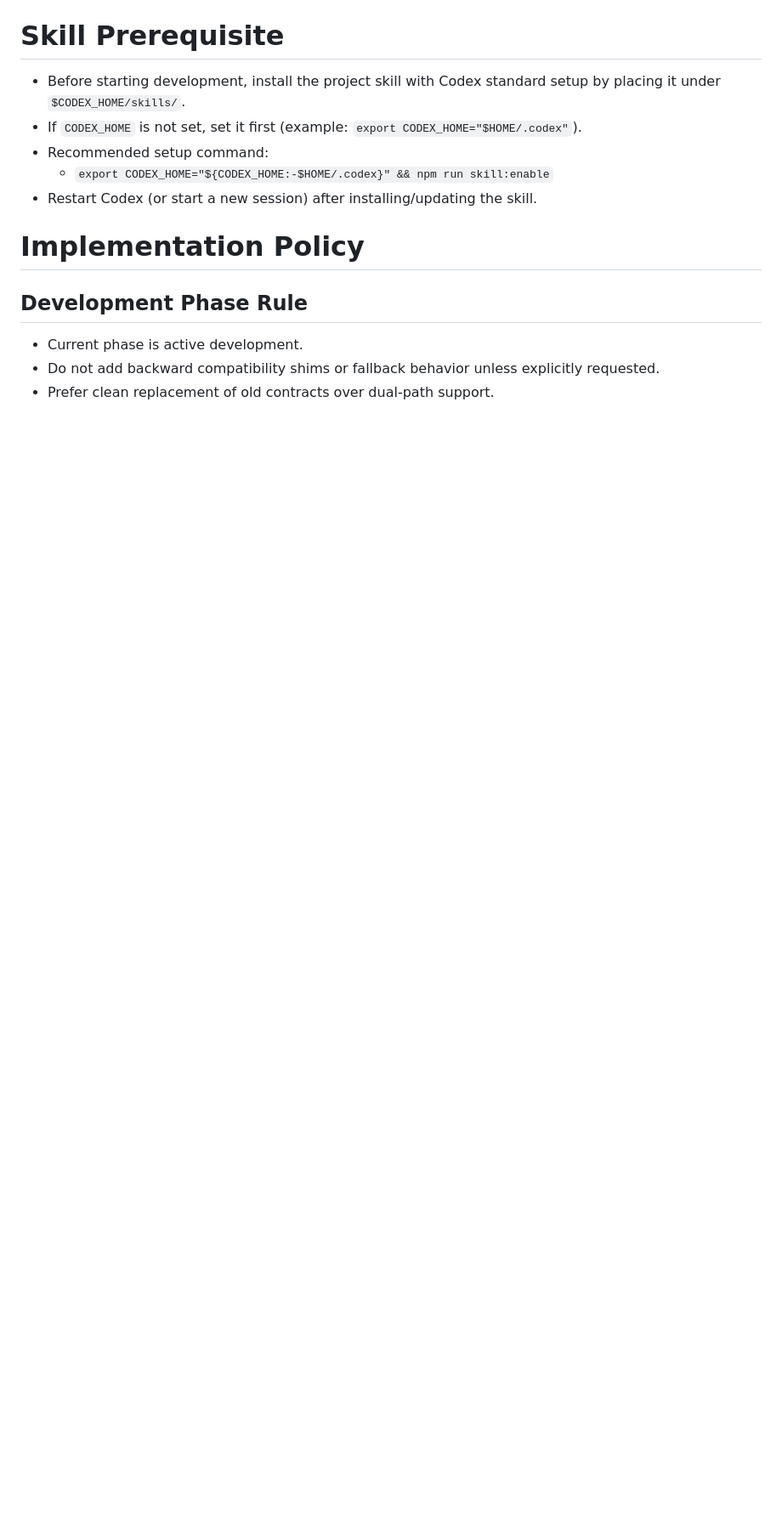
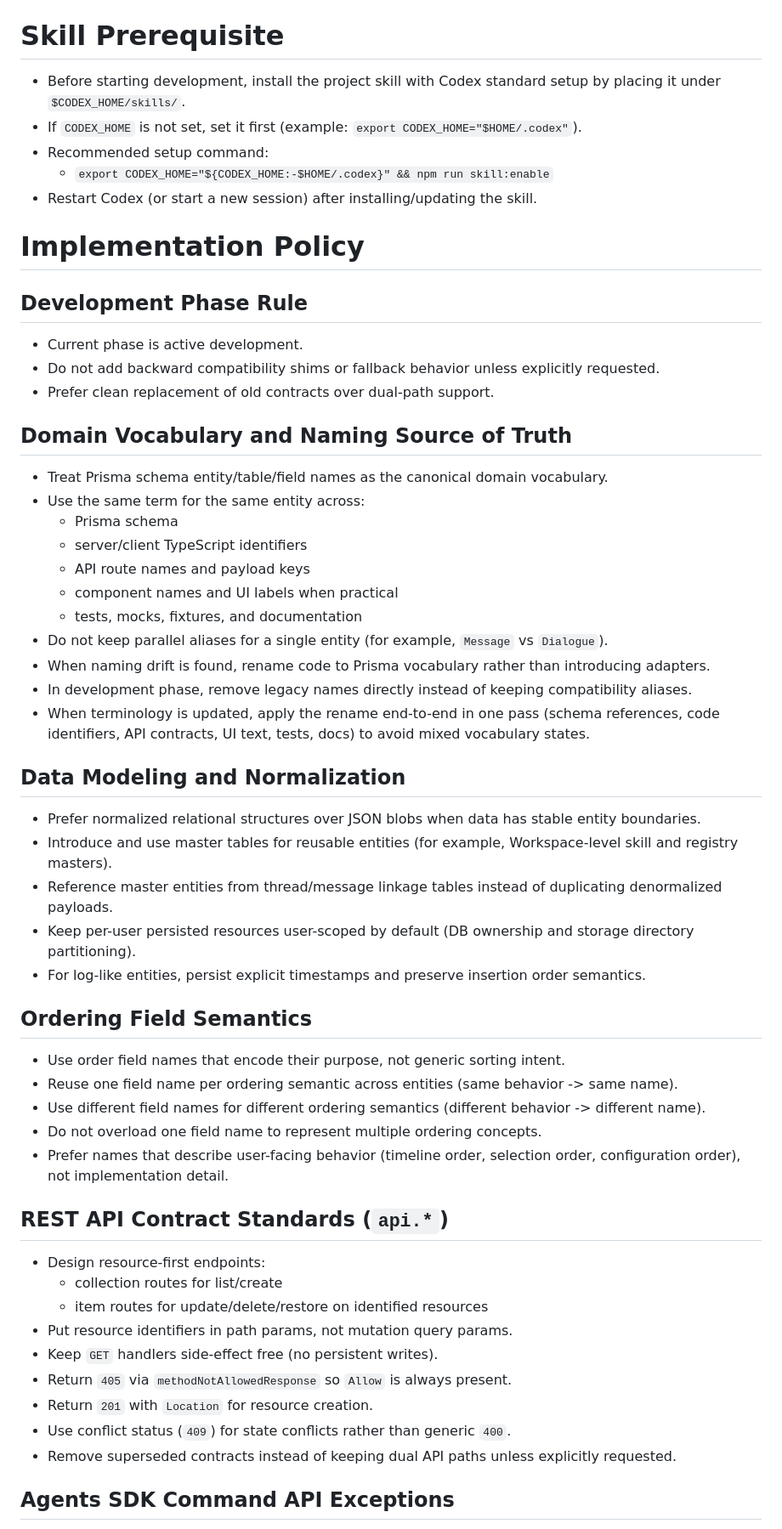
Before and after one commit to anaregdesign/local-playground, a Markdown page: AGENTS.md, the part around one of its changes. Shown at 85% size. Drawn GitHub-style; blank space fills up the shorter version.

Commit message:
docs(policy): generalize naming and refactor guardrails

```diff
--- a/AGENTS.md
+++ b/AGENTS.md
@@ -19,3 +19,48 @@
 - Current phase is active development.
 - Do not add backward compatibility shims or fallback behavior unless explicitly requested.
 - Prefer clean replacement of old contracts over dual-path support.
+
+## Domain Vocabulary and Naming Source of Truth
+
+- Treat Prisma schema entity/table/field names as the canonical domain vocabulary.
+- Use the same term for the same entity across:
+  - Prisma schema
+  - server/client TypeScript identifiers
+  - API route names and payload keys
+  - component names and UI labels when practical
+  - tests, mocks, fixtures, and documentation
+- Do not keep parallel aliases for a single entity (for example, `Message` vs `Dialogue`).
+- When naming drift is found, rename code to Prisma vocabulary rather than introducing adapters.
+- In development phase, remove legacy names directly instead of keeping compatibility aliases.
+- When terminology is updated, apply the rename end-to-end in one pass (schema references, code identifiers, API contracts, UI text, tests, docs) to avoid mixed vocabulary states.
+
+## Data Modeling and Normalization
+
+- Prefer normalized relational structures over JSON blobs when data has stable entity boundaries.
+- Introduce and use master tables for reusable entities (for example, Workspace-level skill and registry masters).
+- Reference master entities from thread/message linkage tables instead of duplicating denormalized payloads.
+- Keep per-user persisted resources user-scoped by default (DB ownership and storage directory partitioning).
+- For log-like entities, persist explicit timestamps and preserve insertion order semantics.
+
+## Ordering Field Semantics
+
+- Use order field names that encode their purpose, not generic sorting intent.
+- Reuse one field name per ordering semantic across entities (same behavior -> same name).
+- Use different field names for different ordering semantics (different behavior -> different name).
+- Do not overload one field name to represent multiple ordering concepts.
+- Prefer names that describe user-facing behavior (timeline order, selection order, configuration order), not implementation detail.
+
+## REST API Contract Standards (`api.*`)
+
+- Design resource-first endpoints:
+  - collection routes for list/create
+  - item routes for update/delete/restore on identified resources
+- Put resource identifiers in path params, not mutation query params.
+- Keep `GET` handlers side-effect free (no persistent writes).
+- Return `405` via `methodNotAllowedResponse` so `Allow` is always present.
+- Return `201` with `Location` for resource creation.
+- Use conflict status (`409`) for state conflicts rather than generic `400`.
+- Remove superseded contracts instead of keeping dual API paths unless explicitly requested.
+
+## Agents SDK Command API Exceptions
+
```
Also changed, not shown: other parts of AGENTS.md (+20 -2 lines), 2 other files.
